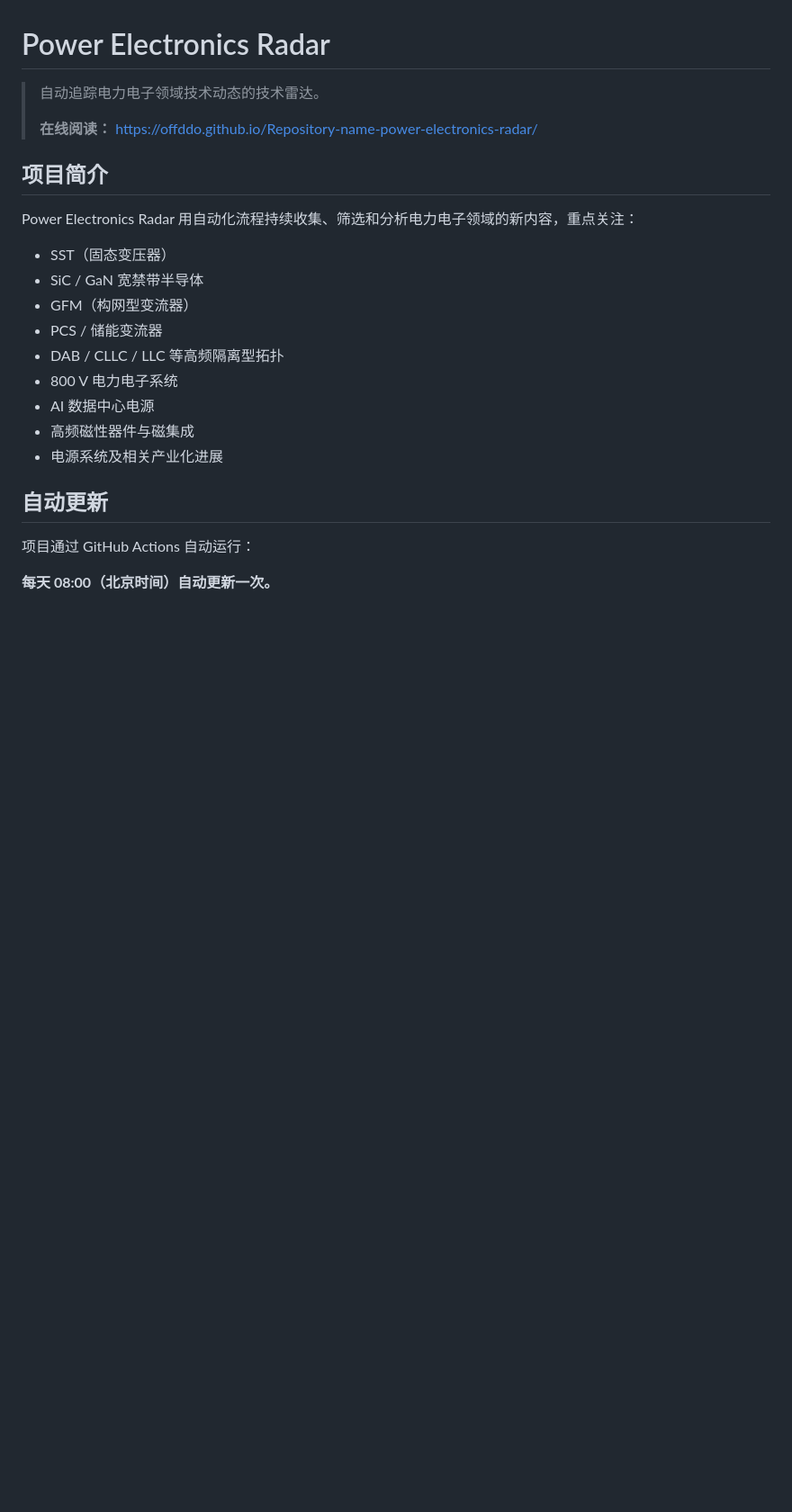
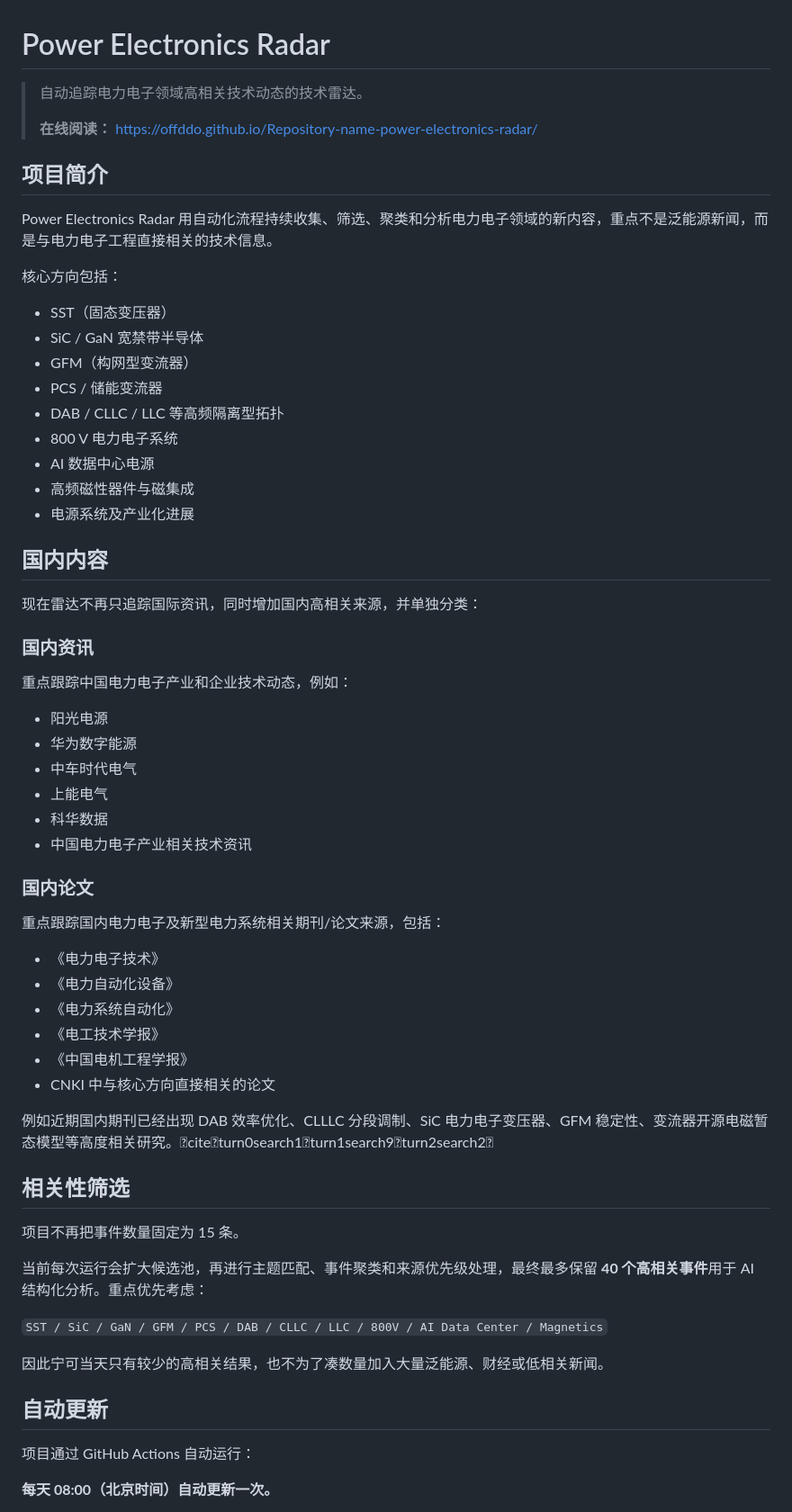
Before and after one commit to offddo/Repository-name-power-electronics-radar, a Markdown page: README.md, the part around one of its changes. Shown at 90% size. Rendered like a GitHub page; blank space fills up the shorter version.

```diff
--- a/README.md
+++ b/README.md
@@ -1,12 +1,14 @@
 # Power Electronics Radar
 
-> 自动追踪电力电子领域技术动态的技术雷达。
+> 自动追踪电力电子领域高相关技术动态的技术雷达。
 >
 > **在线阅读：** https://offddo.github.io/Repository-name-power-electronics-radar/
 
 ## 项目简介
 
-Power Electronics Radar 用自动化流程持续收集、筛选和分析电力电子领域的新内容，重点关注：
+Power Electronics Radar 用自动化流程持续收集、筛选、聚类和分析电力电子领域的新内容，重点不是泛能源新闻，而是与电力电子工程直接相关的技术信息。
+
+核心方向包括：
 
 - SST（固态变压器）
 - SiC / GaN 宽禁带半导体
@@ -16,7 +18,45 @@ Power Electronics Radar 用自动化流程持续收集、筛选和分析电力
 - 800 V 电力电子系统
 - AI 数据中心电源
 - 高频磁性器件与磁集成
-- 电源系统及相关产业化进展
+- 电源系统及产业化进展
+
+## 国内内容
+
+现在雷达不再只追踪国际资讯，同时增加国内高相关来源，并单独分类：
+
+### 国内资讯
+
+重点跟踪中国电力电子产业和企业技术动态，例如：
+
+- 阳光电源
+- 华为数字能源
+- 中车时代电气
+- 上能电气
+- 科华数据
+- 中国电力电子产业相关技术资讯
+
+### 国内论文
+
+重点跟踪国内电力电子及新型电力系统相关期刊/论文来源，包括：
+
+- 《电力电子技术》
+- 《电力自动化设备》
+- 《电力系统自动化》
+- 《电工技术学报》
+- 《中国电机工程学报》
+- CNKI 中与核心方向直接相关的论文
+
+例如近期国内期刊已经出现 DAB 效率优化、CLLLC 分段调制、SiC 电力电子变压器、GFM 稳定性、变流器开源电磁暂态模型等高度相关研究。citeturn0search1turn1search9turn2search2
+
+## 相关性筛选
+
+项目不再把事件数量固定为 15 条。
+
+当前每次运行会扩大候选池，再进行主题匹配、事件聚类和来源优先级处理，最终最多保留 **40 个高相关事件**用于 AI 结构化分析。重点优先考虑：
+
+`SST / SiC / GaN / GFM / PCS / DAB / CLLC / LLC / 800V / AI Data Center / Magnetics`
+
+因此宁可当天只有较少的高相关结果，也不为了凑数量加入大量泛能源、财经或低相关新闻。
 
 ## 自动更新
 
```
Also changed, not shown: other parts of README.md (+34 -46 lines).
